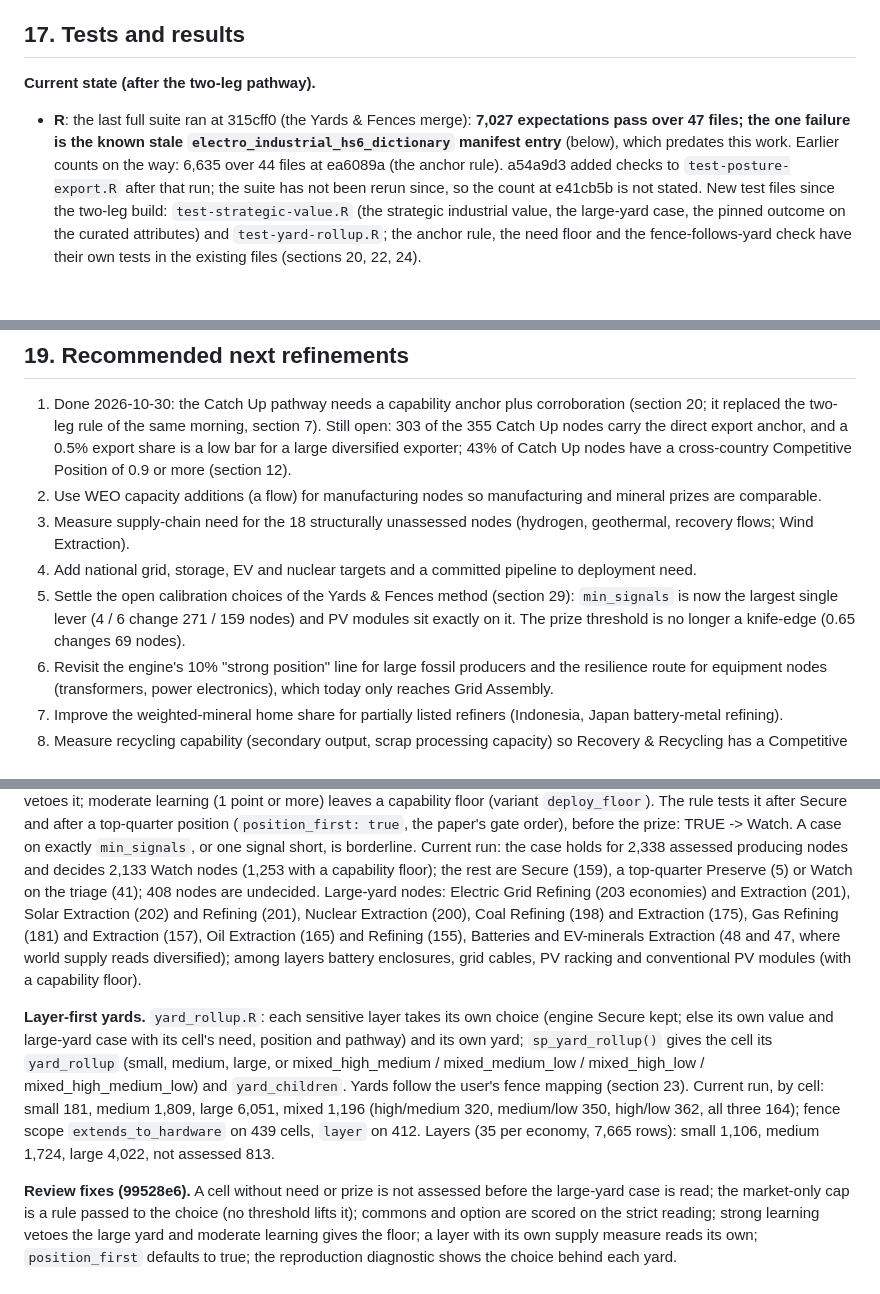
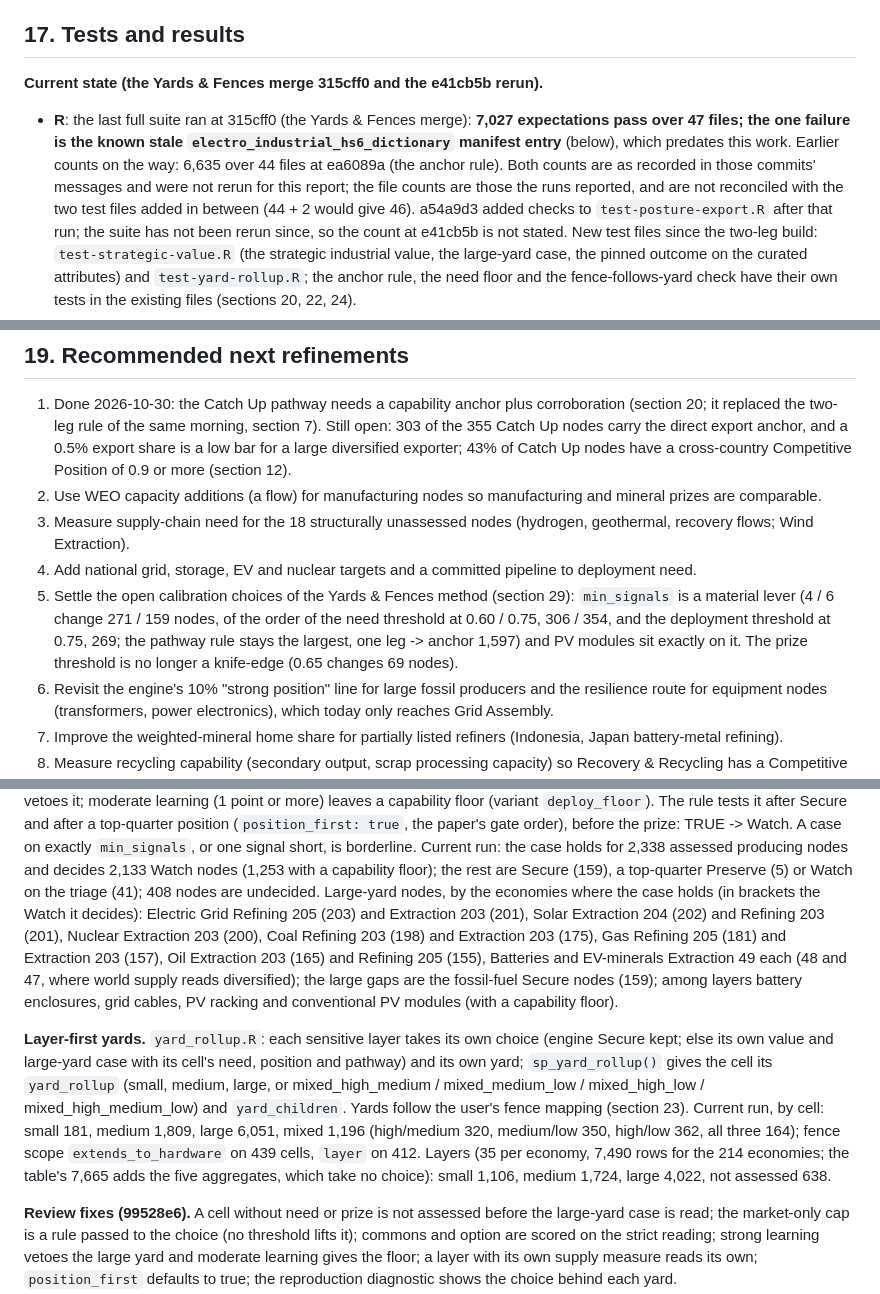
Before and after one commit to lrcarey222/Opportunity_Security_Indices, a Markdown page: docs/decision_framework_report.md, 3 parts joined by grey strips. GitHub-like rendering; blank space fills up the shorter version.

```diff
--- a/docs/decision_framework_report.md
+++ b/docs/decision_framework_report.md
@@ -579,11 +581,13 @@ India, Germany and the UK, at 1600 x 1000 (large desktop), 1366 x 800 (laptop),
 
 ## 17. Tests and results
 
-**Current state (after the two-leg pathway).**
+**Current state (the Yards & Fences merge 315cff0 and the e41cb5b rerun).**
 
 - **R**: the last full suite ran at 315cff0 (the Yards & Fences merge): **7,027 expectations pass over 47 files; the
   one failure is the known stale `electro_industrial_hs6_dictionary` manifest entry** (below), which predates this
-  work. Earlier counts on the way: 6,635 over 44 files at ea6089a (the anchor rule). a54a9d3 added checks to
+  work. Earlier counts on the way: 6,635 over 44 files at ea6089a (the anchor rule). Both counts are as recorded in
+  those commits' messages and were not rerun for this report; the file counts are those the runs reported, and are
+  not reconciled with the two test files added in between (44 + 2 would give 46). a54a9d3 added checks to
   `test-posture-export.R` after that run; the suite has not been rerun since, so the count at e41cb5b is not stated.
   New test files since the two-leg build: `test-strategic-value.R` (the strategic industrial value, the large-yard
   case, the pinned outcome on the curated attributes) and `test-yard-rollup.R`; the anchor rule, the need floor and
@@ -738,8 +742,10 @@ Current run unless stated.
 3. Measure supply-chain need for the 18 structurally unassessed nodes (hydrogen, geothermal, recovery flows; Wind
    Extraction).
 4. Add national grid, storage, EV and nuclear targets and a committed pipeline to deployment need.
-5. Settle the open calibration choices of the Yards & Fences method (section 29): `min_signals` is now the largest
-   single lever (4 / 6 change 271 / 159 nodes) and PV modules sit exactly on it. The prize threshold is no longer a
+5. Settle the open calibration choices of the Yards & Fences method (section 29): `min_signals` is a material lever
+   (4 / 6 change 271 / 159 nodes, of the order of the need threshold at 0.60 / 0.75, 306 / 354, and the deployment
+   threshold at 0.75, 269; the pathway rule stays the largest, one leg -> anchor 1,597) and PV modules sit exactly on
+   it. The prize threshold is no longer a
    knife-edge (0.65 changes 69 nodes).
 6. Revisit the engine's 10% "strong position" line for large fossil producers and the resilience route for
    equipment nodes (transformers, power electronics), which today only reaches Grid Assembly.
@@ -944,10 +951,11 @@ learning (2 of 3 learning points) vetoes it; moderate learning (1 point or more)
 gate order), before the prize: TRUE -> Watch. A case on exactly `min_signals`, or one signal short, is borderline.
 Current run: the case holds for 2,338 assessed producing nodes and decides 2,133 Watch nodes (1,253 with a capability
 floor); the rest are Secure (159), a top-quarter Preserve (5) or Watch on the triage (41); 408 nodes are undecided.
-Large-yard nodes: Electric Grid Refining (203 economies) and Extraction (201), Solar Extraction (202) and Refining
-(201), Nuclear Extraction (200), Coal Refining (198) and Extraction (175), Gas Refining (181) and Extraction (157), Oil
-Extraction (165) and Refining (155), Batteries and EV-minerals Extraction (48 and 47, where world supply reads
-diversified); among layers battery enclosures, grid cables, PV racking and conventional PV modules (with a capability
+Large-yard nodes, by the economies where the case holds (in brackets the Watch it decides): Electric Grid Refining
+205 (203) and Extraction 203 (201), Solar Extraction 204 (202) and Refining 203 (201), Nuclear Extraction 203 (200),
+Coal Refining 203 (198) and Extraction 203 (175), Gas Refining 205 (181) and Extraction 203 (157), Oil Extraction 203
+(165) and Refining 205 (155), Batteries and EV-minerals Extraction 49 each (48 and 47, where world supply reads
+diversified); the large gaps are the fossil-fuel Secure nodes (159); among layers battery enclosures, grid cables, PV racking and conventional PV modules (with a capability
 floor).
 
 **Layer-first yards.** `yard_rollup.R`: each sensitive layer takes its own choice (engine Secure kept; else its own
@@ -955,8 +963,9 @@ value and large-yard case with its cell's need, position and pathway) and its ow
 cell its `yard_rollup` (small, medium, large, or mixed_high_medium / mixed_medium_low / mixed_high_low /
 mixed_high_medium_low) and `yard_children`. Yards follow the user's fence mapping (section 23). Current run, by cell:
 small 181, medium 1,809, large 6,051, mixed 1,196 (high/medium 320, medium/low 350, high/low 362, all three 164);
-fence scope `extends_to_hardware` on 439 cells, `layer` on 412. Layers (35 per economy, 7,665 rows): small 1,106,
-medium 1,724, large 4,022, not assessed 813.
+fence scope `extends_to_hardware` on 439 cells, `layer` on 412. Layers (35 per economy, 7,490 rows for the 214
+economies; the table's 7,665 adds the five aggregates, which take no choice): small 1,106, medium 1,724, large 4,022,
+not assessed 638.
 
 **Review fixes (99528e6).** A cell without need or prize is not assessed before the large-yard case is read; the
 market-only cap is a rule passed to the choice (no threshold lifts it); commons and option are scored on the strict
```
Also changed, not shown: other parts of docs/decision_framework_report.md (+17 -12 lines), docs/strategic_position.md (+8 -6 lines), docs/strategic_position_readout.md (+5 -4 lines).
